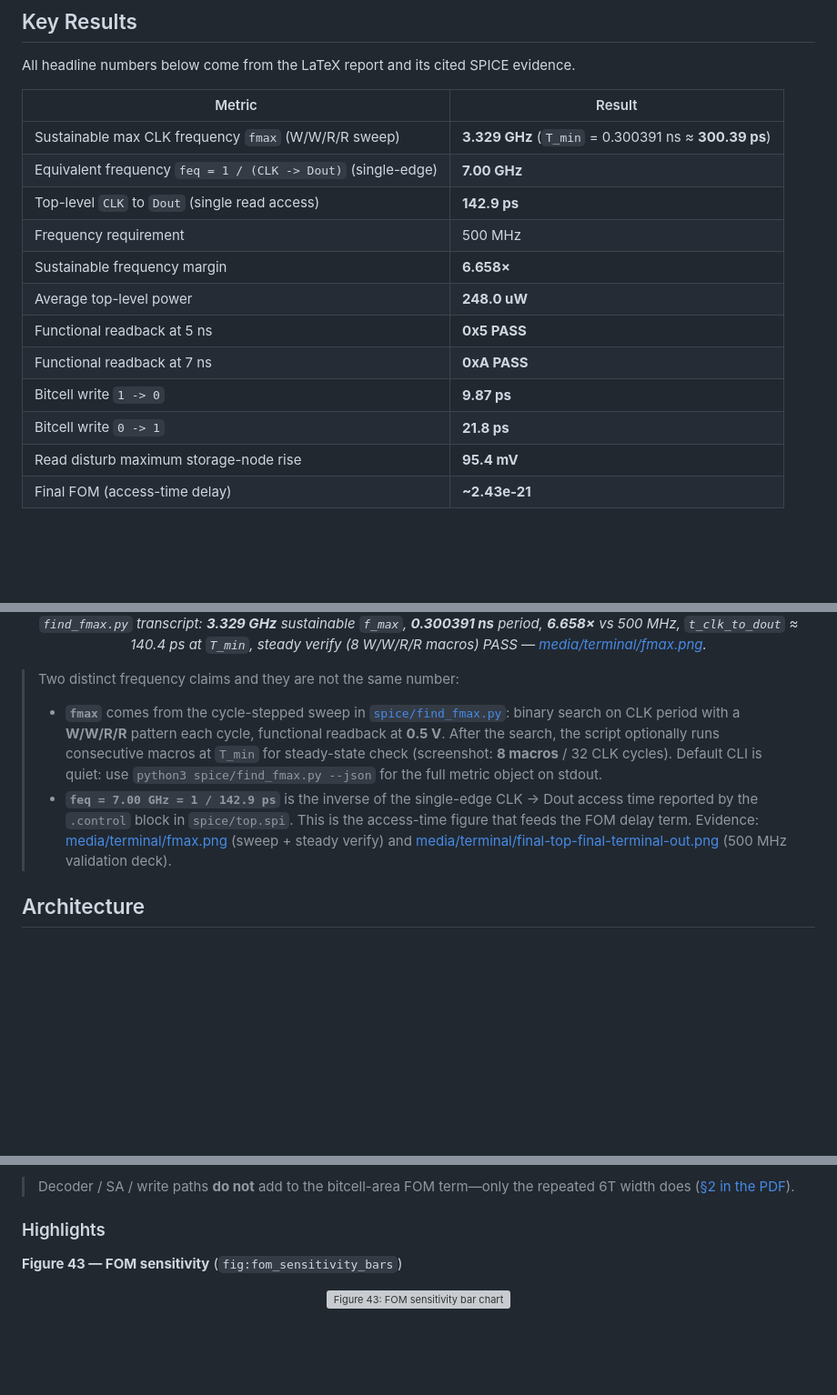
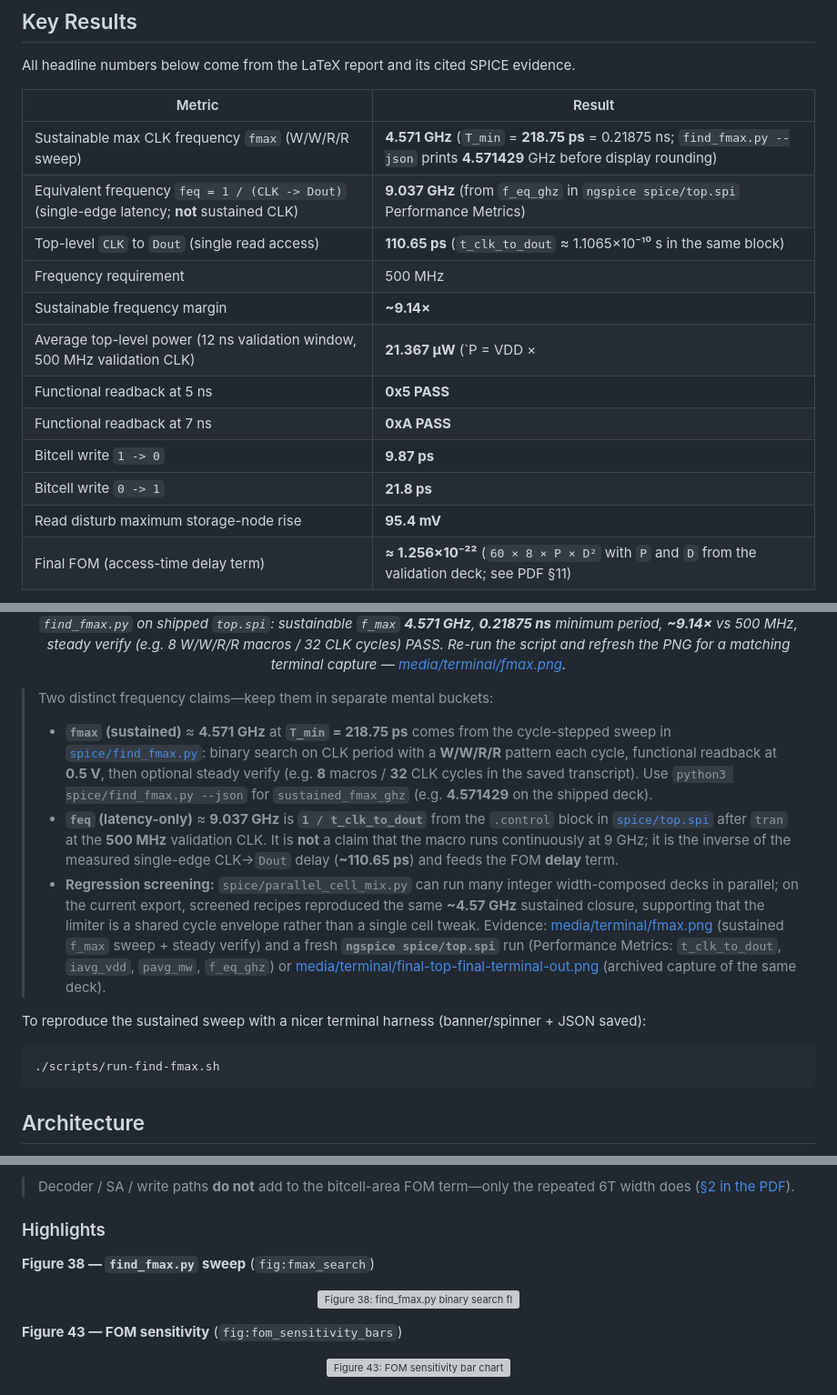
Before and after one commit to tmarhguy/64b-sram, a Markdown page: README.md, 3 parts joined by grey strips. Shown at 91% size. Drawn GitHub-style; blank space fills up the shorter version; grey boxes are pictures that could not be loaded.

Commit message:
docs: refine project narrative and reported metrics

````diff
--- a/README.md
+++ b/README.md
@@ -67,17 +67,17 @@ All headline numbers below come from the LaTeX report and its cited SPICE eviden
 
 | Metric | Result |
 |--------|--------|
-| Sustainable max CLK frequency `fmax` (W/W/R/R sweep) | **3.329 GHz** (`T_min` = 0.300391 ns ≈ **300.39 ps**) |
-| Equivalent frequency `feq = 1 / (CLK -> Dout)` (single-edge) | **7.00 GHz** |
-| Top-level `CLK` to `Dout` (single read access) | **142.9 ps** |
+| Sustainable max CLK frequency `fmax` (W/W/R/R sweep) | **4.571 GHz** (`T_min` = **218.75 ps** = 0.21875 ns; `find_fmax.py --json` prints **4.571429** GHz before display rounding) |
+| Equivalent frequency `feq = 1 / (CLK -> Dout)` (single-edge latency; **not** sustained CLK) | **9.037 GHz** (from `f_eq_ghz` in `ngspice spice/top.spi` Performance Metrics) |
+| Top-level `CLK` to `Dout` (single read access) | **110.65 ps** (`t_clk_to_dout` ≈ 1.1065×10⁻¹⁰ s in the same block) |
 | Frequency requirement | 500 MHz |
-| Sustainable frequency margin | **6.658×** |
-| Average top-level power | **248.0 uW** |
+| Sustainable frequency margin | **~9.14×** |
+| Average top-level power (12 ns validation window, 500 MHz validation CLK) | **21.367 µW** (`P = VDD × |I_DD,avg|` from the same `ngspice` printout as `t_clk_to_dout` / `f_eq_ghz`) |
 | Functional readback at 5 ns | **0x5 PASS** |
 | Functional readback at 7 ns | **0xA PASS** |
 | Bitcell write `1 -> 0` | **9.87 ps** |
 | Bitcell write `0 -> 1` | **21.8 ps** |
 | Read disturb maximum storage-node rise | **95.4 mV** |
-| Final FOM (access-time delay) | **~2.43e-21** |
+| Final FOM (access-time delay term) | **≈ 1.256×10⁻²²** (`60 × 8 × P × D²` with `P` and `D` from the validation deck; see PDF §11) |
 
 <p align="center">
@@ -85,11 +85,18 @@ All headline numbers below come from the LaTeX report and its cited SPICE eviden
   <br />
-  <em><code>find_fmax.py</code> transcript: <strong>3.329 GHz</strong> sustainable <code>f_max</code>, <strong>0.300391 ns</strong> period, <strong>6.658×</strong> vs 500 MHz, <code>t_clk_to_dout</code> ≈ 140.4 ps at <code>T_min</code>, steady verify (8 W/W/R/R macros) PASS — <a href="media/terminal/fmax.png">media/terminal/fmax.png</a>.</em>
+  <em><code>find_fmax.py</code> on shipped <code>top.spi</code>: sustainable <code>f_max</code> <strong>4.571 GHz</strong>, <strong>0.21875 ns</strong> minimum period, <strong>~9.14×</strong> vs 500 MHz, steady verify (e.g. 8 W/W/R/R macros / 32 CLK cycles) PASS. Re-run the script and refresh the PNG for a matching terminal capture — <a href="media/terminal/fmax.png">media/terminal/fmax.png</a>.</em>
 </p>
 
-> Two distinct frequency claims and they are not the same number:
-> - **`fmax`** comes from the cycle-stepped sweep in [`spice/find_fmax.py`](spice/find_fmax.py): binary search on CLK period with a **W/W/R/R** pattern each cycle, functional readback at **0.5 V**. After the search, the script optionally runs consecutive macros at `T_min` for steady-state check (screenshot: **8 macros** / 32 CLK cycles). Default CLI is quiet: use `python3 spice/find_fmax.py --json` for the full metric object on stdout.
-> - **`feq = 7.00 GHz = 1 / 142.9 ps`** is the inverse of the single-edge CLK -> Dout access time reported by the `.control` block in `spice/top.spi`. This is the access-time figure that feeds the FOM delay term.
-> Evidence: [media/terminal/fmax.png](media/terminal/fmax.png) (sweep + steady verify) and [media/terminal/final-top-final-terminal-out.png](media/terminal/final-top-final-terminal-out.png) (500 MHz validation deck).
+> Two distinct frequency claims—keep them in separate mental buckets:
+> - **`fmax` (sustained)** ≈ **4.571 GHz** at **`T_min` = 218.75 ps** comes from the cycle-stepped sweep in [`spice/find_fmax.py`](spice/find_fmax.py): binary search on CLK period with a **W/W/R/R** pattern each cycle, functional readback at **0.5 V**, then optional steady verify (e.g. **8** macros / **32** CLK cycles in the saved transcript). Use `python3 spice/find_fmax.py --json` for `sustained_fmax_ghz` (e.g. **4.571429** on the shipped deck).
+> - **`feq` (latency-only)** ≈ **9.037 GHz** is **`1 / t_clk_to_dout`** from the `.control` block in [`spice/top.spi`](spice/top.spi) after `tran` at the **500 MHz** validation CLK. It is **not** a claim that the macro runs continuously at 9 GHz; it is the inverse of the measured single-edge CLK→`Dout` delay (**~110.65 ps**) and feeds the FOM **delay** term.
+> - **Regression screening:** `spice/parallel_cell_mix.py` can run many integer width-composed decks in parallel; on the current export, screened recipes reproduced the same **~4.57 GHz** sustained closure, supporting that the limiter is a shared cycle envelope rather than a single cell tweak.
+> Evidence: [media/terminal/fmax.png](media/terminal/fmax.png) (sustained `f_max` sweep + steady verify) and a fresh **`ngspice spice/top.spi`** run (Performance Metrics: `t_clk_to_dout`, `iavg_vdd`, `pavg_mw`, `f_eq_ghz`) or [media/terminal/final-top-final-terminal-out.png](media/terminal/final-top-final-terminal-out.png) (archived capture of the same deck).
+
+To reproduce the sustained sweep with a nicer terminal harness (banner/spinner + JSON saved):
+
+```bash
+./scripts/run-find-fmax.sh
+```
 
 ## Architecture
 
@@ -121,6 +128,12 @@ Screenshots of PDF figures live under [`media/readme/`](media/readme/) as **`fig
 > Decoder / SA / write paths **do not** add to the bitcell-area FOM term—only the repeated 6T width does ([§2 in the PDF](ESE3700_Proj2_Marhguy.pdf)).
 
 ### Highlights
+
+**Figure 38 — `find_fmax.py` sweep** (`fig:fmax_search`)
+
+<p align="center">
+  <img src="media/readme/fig38.png" alt="Figure 38: find_fmax.py binary search flowchart" width="72%" />
+</p>
 
 **Figure 43 — FOM sensitivity** (`fig:fom_sensitivity_bars`)
 
````
Also changed, not shown: other parts of README.md (+3 -2 lines).
